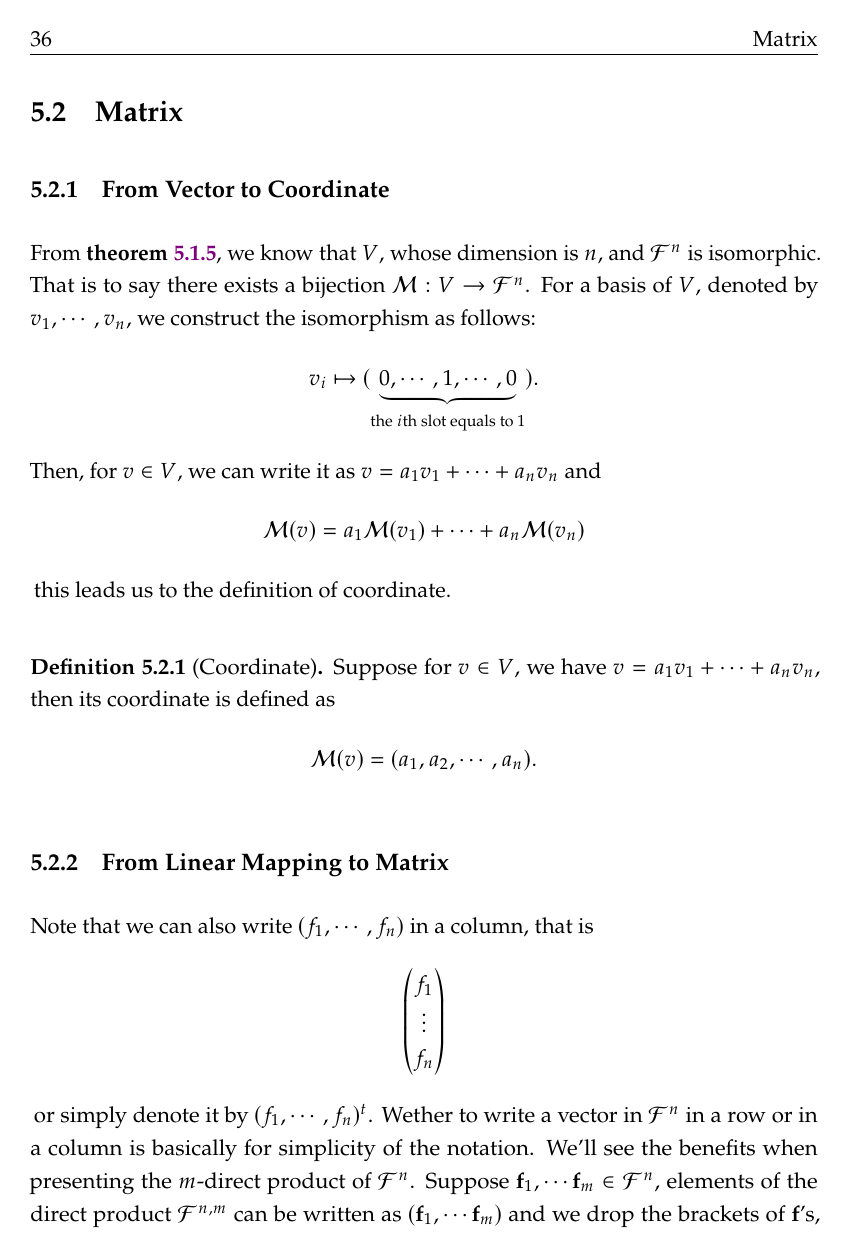
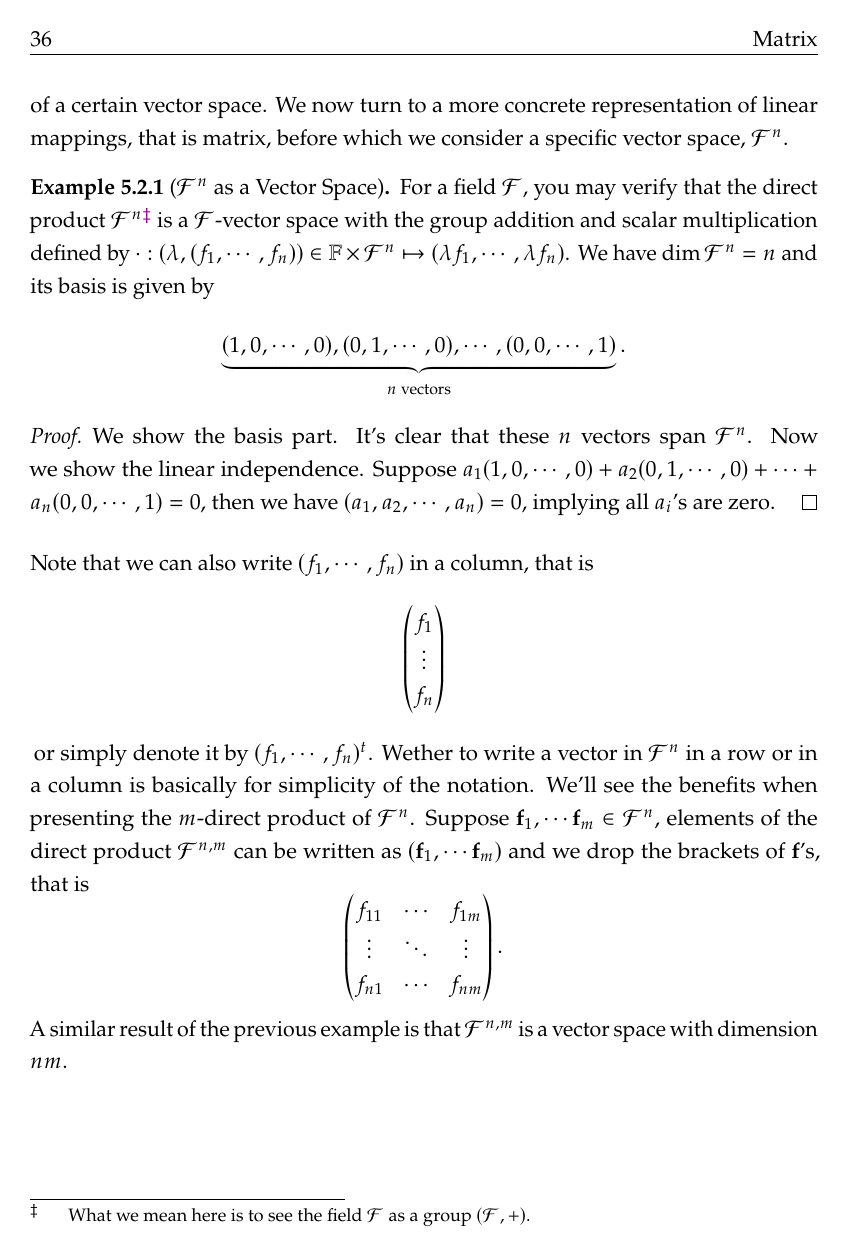
Before and after one commit to guo-zhenran/Maths-for-Economists, a LaTeX document (Maths for Economists.tex, which reads MainMatter/Vector Space and Linear Algebra/Linear_mapping.tex): page 48 of 77. Compiled offline with pdfLaTeX.

Commit message:
Update Matrix part

```diff
--- a/MainMatter/Vector Space and Linear Algebra/Linear_mapping.tex
+++ b/MainMatter/Vector Space and Linear Algebra/Linear_mapping.tex
@@ -80,6 +80,31 @@ If there exists an isomorphism from $V$ to $W$, we say $V$ and $W$ are isomorphi
 \end{theorem}
 
 \section{Matrix}
+We have already explored the abstract concept of linear mappings and we know that isomorphic linear mappings are of great importance as they maintain the structure of a certain vector space.
+We now turn to a more concrete representation of linear mappings, that is matrix, before which we consider a specific vector space, $\mathcal{F}^{n}$.
+
+\begin{example}[$\mathcal{F}^{n}$ as a Vector Space]
+    For a field $\mathcal{F}$, you may verify that the direct product $\mathcal{F}^{n}$\footnote{What we mean here is to see the field $\mathcal{F}$ as a group $(\mathcal{F},+)$.} is a $\mathcal{F}$-vector space with the group addition and scalar multiplication defined by $\cdot:(\lambda, (f_1,\cdots,f_n))\in \mathbb{F}\times \mathcal{F}^n \mapsto (\lambda f_1,\cdots,\lambda f_n)$. We have $\dim \mathcal{F}^{n} = n$ and its basis is given by
+    $$\underbrace{(1,0,\cdots,0), (0,1,\cdots,0), \cdots, (0,0,\cdots,1)}_{n \text{ vectors}}.$$
+\end{example}
+\begin{proof}
+    We show the basis part. It's clear that these $n$ vectors span $\mathcal{F}^{n}$. Now we show the linear independence. Suppose $a_1 (1,0,\cdots,0) + a_2 (0,1,\cdots,0) +\cdots + a_n (0,0,\cdots,1) = 0$, then we have $(a_1, a_2, \cdots, a_n) = 0$, implying all $a_i$'s are zero.
+\end{proof}
+
+Note that we can also write $(f_1, \cdots, f_n)$ in a column, that is
+$$\begin{pmatrix}
+    f_1  \\ \vdots  \\ f_n
+\end{pmatrix}$$
+\,or simply denote it by $(f_1,\cdots, f_n)^{t}$. Wether to write a vector in $\mathcal{F}^n$ in a row or in a column is basically for simplicity of the notation.
+We'll see the benefits when presenting the $m$-direct product of $\mathcal{F}^n$. Suppose $\mathbf{f}_1,\cdots \mathbf{f}_m \in \mathcal{F}^n$, elements of the direct product $\mathcal{F}^{n,m}$
+can be written as $(\mathbf{f}_1,\cdots \mathbf{f}_m)$ and we drop the brackets of $\mathbf{f}$'s, that is
+$$\begin{pmatrix}
+f_{11}  &\cdots  & f_{1m}\\
+\vdots  & \ddots & \vdots\\
+f_{n1} &\cdots & f_{nm}
+\end{pmatrix}.$$
+A similar result of the previous example is that $\mathcal{F}^{n,m}$ is a vector space with dimension $nm$.
+
 \subsection{From Vector to Coordinate}
 From \thmref{thm: isomorphic_spaces}, we know that $V$, whose dimension is $n$, and $\mathcal{F}^{n}$ is isomorphic. That is to say there exists a bijection
 $\mathcal{M}:V\to \mathcal{F}^{n}$. For a basis of $V$, denoted by $v_1,\cdots, v_n$, we construct the isomorphism as follows:
@@ -92,11 +117,3 @@ Then, for $v \in V$, we can write it as $v = a_1 v_1 +\cdots +a_n v_n$ and $$\ma
 \end{definition}
 
 \subsection{From Linear Mapping to Matrix}
-Note that we can also write $(f_1, \cdots, f_n)$ in a column, that is
-$$\begin{pmatrix}
-    f_1  \\ \vdots  \\ f_n
-\end{pmatrix}$$
-\,or simply denote it by $(f_1,\cdots, f_n)^{t}$. Wether to write a vector in $\mathcal{F}^n$ in a row or in a column is basically for simplicity of the notation.
-We'll see the benefits when presenting the $m$-direct product of $\mathcal{F}^n$. Suppose $\mathbf{f}_1,\cdots \mathbf{f}_m \in \mathcal{F}^n$, elements of the direct product $\mathcal{F}^{n,m}$
-can be written as $(\mathbf{f}_1,\cdots \mathbf{f}_m)$ and we drop the brackets of $\mathbf{f}$'s, that is
-$$\begin{pmatrix}
@@ -106,7 +120,3 @@ f_{n1} &\cdots & f_{nm}
-\end{pmatrix}.$$
-
-A similar result of the previous example is that $\mathcal{F}^{n,m}$ is a vector space with dimension $nm$.
-
 Notice that $\dim \mathcal{L}(V,W) = nm$ if $\dim V = m$ and $\dim W = n$. So it's natural to construct an isomorphism to give a specific representation of linear mappings.
 Suppose $\varphi \in \mathcal{L}(V,W)$ with $\dim V = n$ and $\dim W = m$. Let $v_1,\cdots,v_m$ be a basis of $V$ and $w_1,\cdots, w_n$ be a basis of $W$.
 We try to calculate $\mathcal{M}( \varphi(v_i))$ so that we can know the coordinate of any vectors in $\varphi(V)$ by linear combination. Suppose $ \varphi(v_i) = a_{1i} w_1+ a_{2i}w_2 +\cdots +a_{ni} w_n$, then
```
Also changed, not shown: Maths for Economists.pdf, MainMatter/Vector Space and Linear Algebra/Linear_mapping.tex (3 more changed lines), 1 other file.
